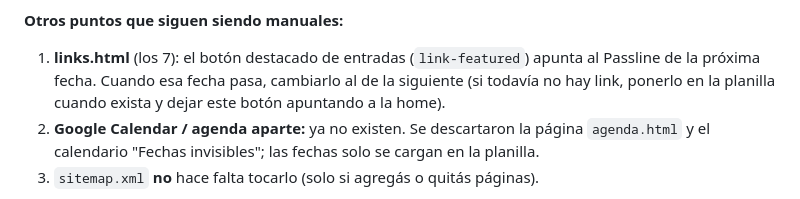
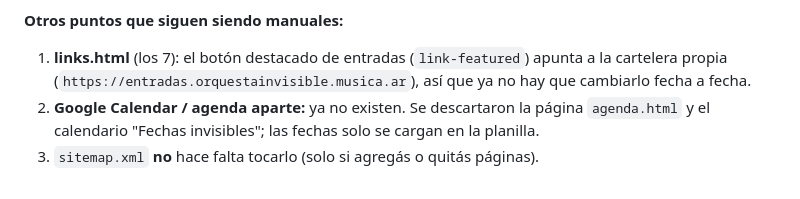
Before and after one commit to Marianolfb/Orquestainvisible, a Markdown page: MANTENIMIENTO.md, the part around the change. GitHub-like rendering.

Commit message:
MANTENIMIENTO: el boton de entradas de links.html ya no es manual
Co-Authored-By: Claude Sonnet 5.5 <noreply@anthropic.com>

```diff
--- a/MANTENIMIENTO.md
+++ b/MANTENIMIENTO.md
@@ -59,9 +59,8 @@ desde la planilla" → *Run workflow*.
 
 **Otros puntos que siguen siendo manuales:**
 
-1. **links.html** (los 7): el botón destacado de entradas (`link-featured`) apunta al
-   Passline de la próxima fecha. Cuando esa fecha pasa, cambiarlo al de la siguiente
-   (si todavía no hay link, ponerlo en la planilla cuando exista y dejar este botón apuntando a la home).
+1. **links.html** (los 7): el botón destacado de entradas (`link-featured`) apunta a la cartelera
+   propia (`https://entradas.orquestainvisible.musica.ar`), así que ya no hay que cambiarlo fecha a fecha.
 2. **Google Calendar / agenda aparte:** ya no existen. Se descartaron la página `agenda.html` y el
    calendario "Fechas invisibles"; las fechas solo se cargan en la planilla.
 3. `sitemap.xml` **no** hace falta tocarlo (solo si agregás o quitás páginas).
```
